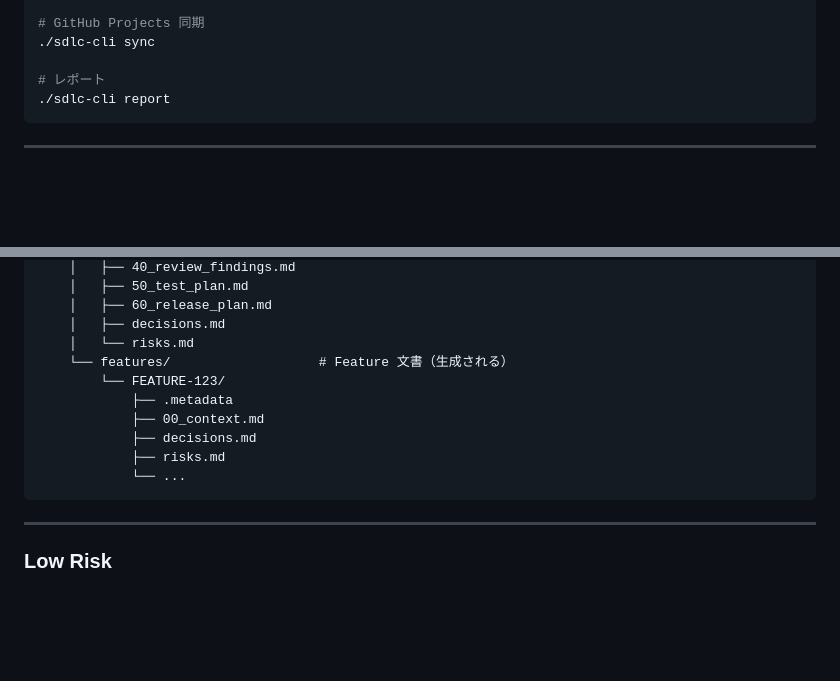
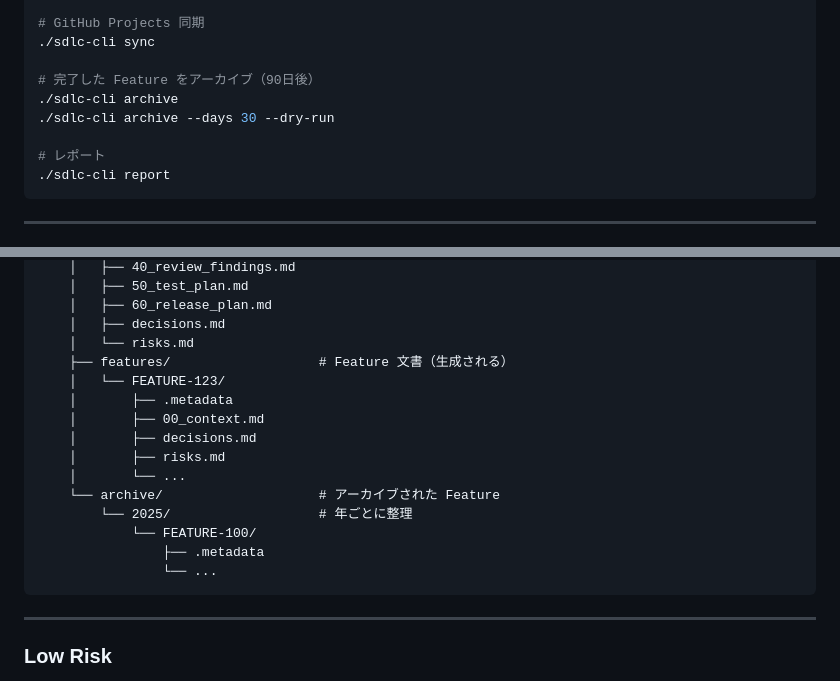
Before and after one commit to lleizh/ai-driven-sdlc, a Markdown page: README.md, 2 parts joined by grey strips. Drawn GitHub-style; blank space fills up the shorter version.

Commit message:
docs(FEATURE-27): add archive command to README
- Add archive command to basic commands section
- Update directory structure with archive/YYYY/
- Keep consistent style with other commands

Related: #27

````diff
--- a/README.md
+++ b/README.md
@@ -220,6 +220,10 @@ Claude Code で対話しながら実装：
 # GitHub Projects 同期
 ./sdlc-cli sync
 
+# 完了した Feature をアーカイブ（90日後）
+./sdlc-cli archive
+./sdlc-cli archive --days 30 --dry-run
+
 # レポート
 ./sdlc-cli report
 ```
@@ -253,13 +257,18 @@ Claude Code で対話しながら実装：
     │   ├── 60_release_plan.md
     │   ├── decisions.md
     │   └── risks.md
-    └── features/                   # Feature 文書（生成される）
-        └── FEATURE-123/
-            ├── .metadata
-            ├── 00_context.md
-            ├── decisions.md
-            ├── risks.md
-            └── ...
+    ├── features/                   # Feature 文書（生成される）
+    │   └── FEATURE-123/
+    │       ├── .metadata
+    │       ├── 00_context.md
+    │       ├── decisions.md
+    │       ├── risks.md
+    │       └── ...
+    └── archive/                    # アーカイブされた Feature
+        └── 2025/                   # 年ごとに整理
+            └── FEATURE-100/
+                ├── .metadata
+                └── ...
 ```
 
 ---
````
